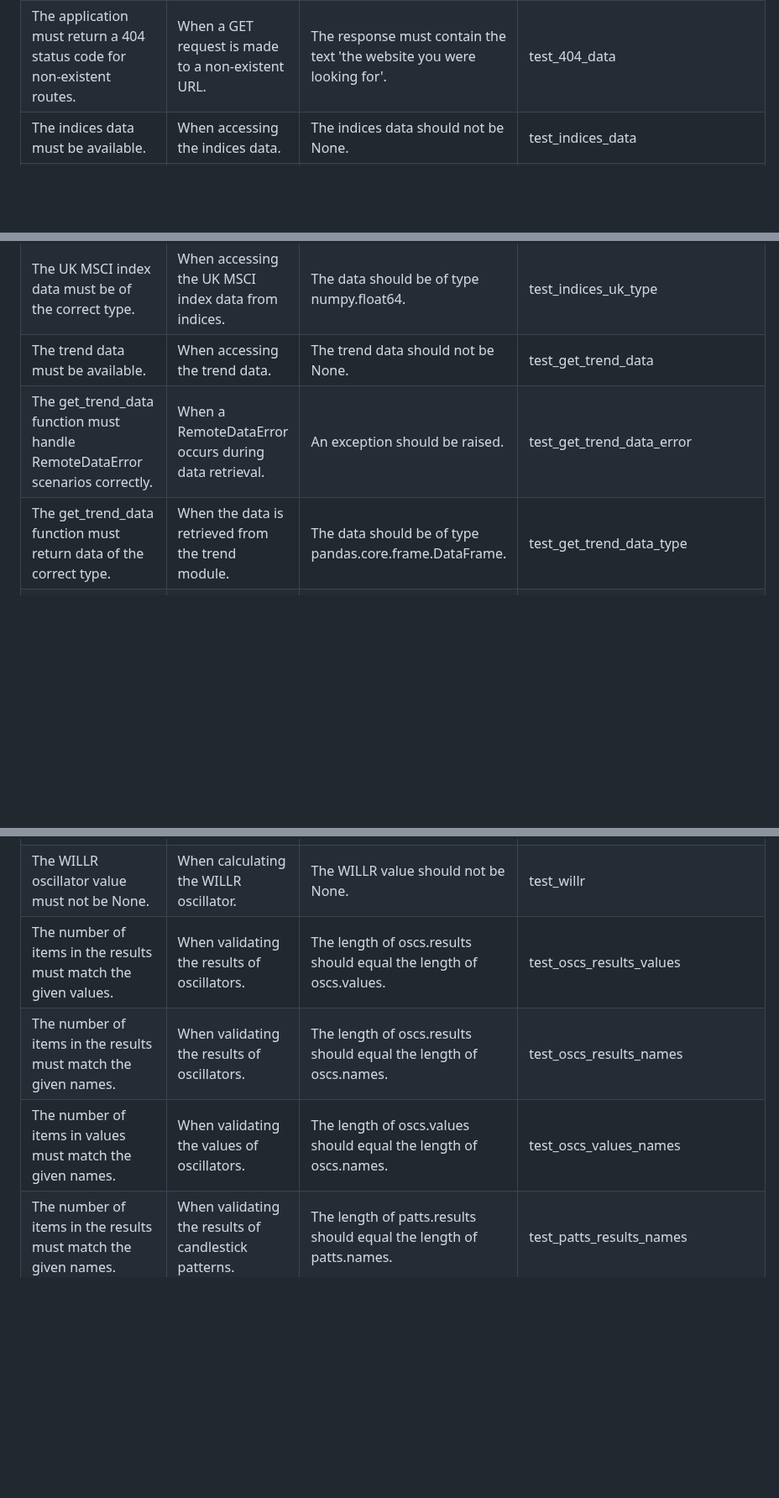
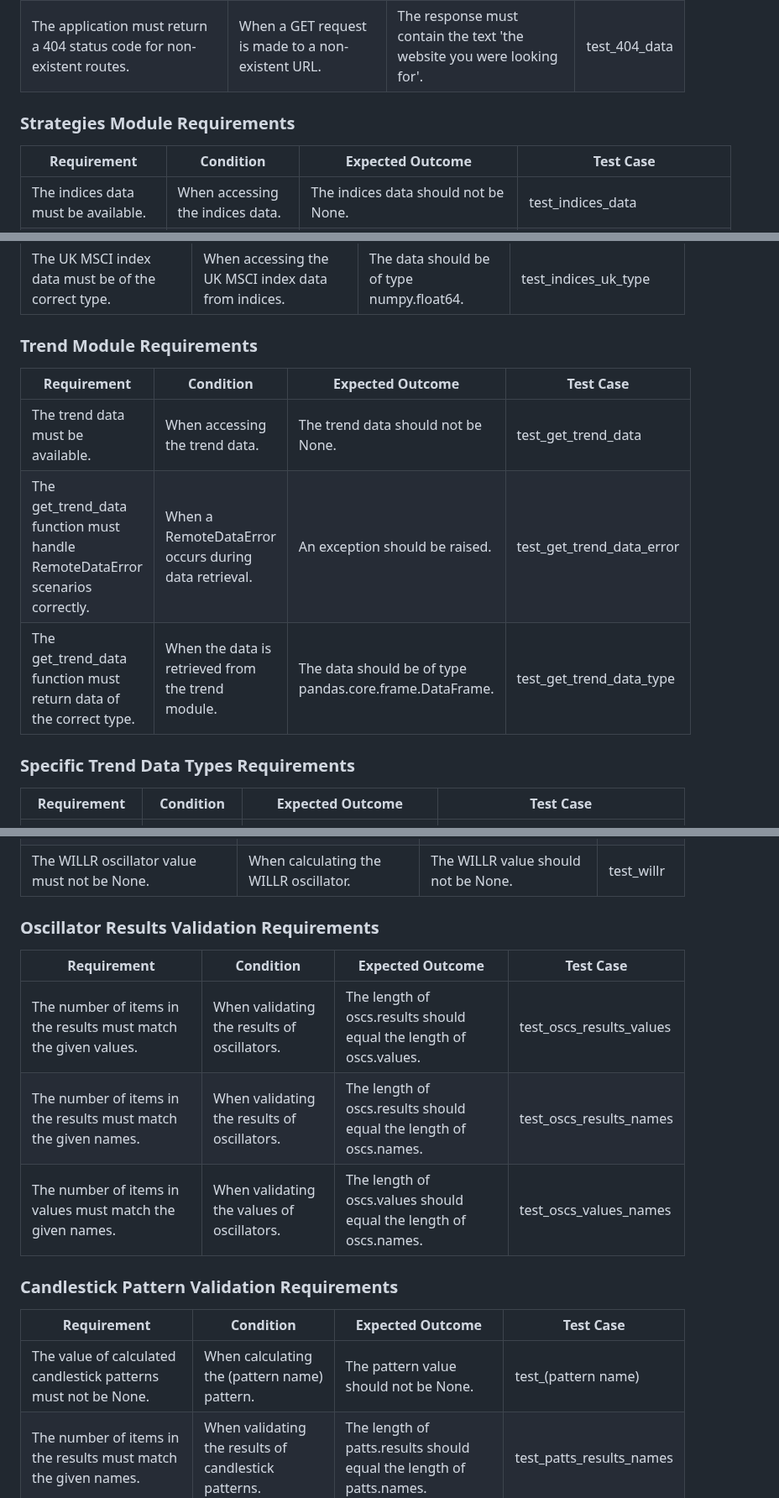
Before and after one commit to mjaroszewski1979/market_bias_v2, a Markdown page: PROJECT_REQUIREMENTS_DOCUMENT.md, 3 parts joined by grey strips. Shown at 84% size. GitHub-like rendering; blank space fills up the shorter version.

```diff
--- a/PROJECT_REQUIREMENTS_DOCUMENT.md
+++ b/PROJECT_REQUIREMENTS_DOCUMENT.md
@@ -19,5 +51,10 @@ The success view must handle POST requests correctly and display a thank you mes
 The application must return a 404 status code for non-existent routes. | When a GET request is made to a non-existent URL. | The response should have a status code of 404. | test_404
 The application must return a 404 status code for non-existent routes. | When a GET request is made to a non-existent URL. | The response must contain the text 'the website you were looking for'. | test_404_data
+
+### Strategies Module Requirements
+
+Requirement | Condition | Expected Outcome | Test Case
+----------- | --------- | ---------------- | ---------
 The indices data must be available. | When accessing the indices data. | The indices data should not be None. | test_indices_data
 The get_strategies_data function must handle RemoteDataError scenarios correctly. | When a RemoteDataError occurs during data retrieval. | An exception should be raised. | test_get_strategies_data_error
 The get_strategies_data function must return data of the correct type. | When the data is retrieved from the indices module. | The data should be of type pandas.core.frame.DataFrame. | test_indices_data_type
@@ -42,9 +84,19 @@ The Switzerland MSCI index data must be of the correct type. | When accessing th
 The Netherlands MSCI index data must be of the correct type. | When accessing the Netherlands MSCI index data from indices. | The data should be of type numpy.float64. | test_indices_nl_type
 The South Africa MSCI index data must be of the correct type. | When accessing the South Africa MSCI index data from indices. | The data should be of type numpy.float64. | test_indices_safr_type
 The UK MSCI index data must be of the correct type. | When accessing the UK MSCI index data from indices. | The data should be of type numpy.float64. | test_indices_uk_type
+
+### Trend Module Requirements
+
+Requirement | Condition | Expected Outcome | Test Case
+----------- | --------- | ---------------- | ---------
 The trend data must be available. | When accessing the trend data. | The trend data should not be None. | test_get_trend_data
 The get_trend_data function must handle RemoteDataError scenarios correctly. | When a RemoteDataError occurs during data retrieval. | An exception should be raised. | test_get_trend_data_error
 The get_trend_data function must return data of the correct type. | When the data is retrieved from the trend module. | The data should be of type pandas.core.frame.DataFrame. | test_get_trend_data_type
+
+### Specific Trend Data Types Requirements
+
+Requirement | Condition | Expected Outcome | Test Case
+----------- | --------- | ---------------- | ---------
 The high data must be of the correct type. | When accessing the high data from trend. | The data should be of type pandas.core.series.Series. | test_get_trend_data_type_high
 The low data must be of the correct type. | When accessing the low data from trend. | The data should be of type pandas.core.series.Series. | test_get_trend_data_type_low
 The open data must be of the correct type. | When accessing the open data from trend. | The data should be of type pandas.core.series.Series. | test_get_trend_data_type_open
@@ -72,9 +139,20 @@ The ROC oscillator value must not be None. | When calculating the ROC oscillator
 The RSI oscillator value must not be None. | When calculating the RSI oscillator. | The RSI value should not be None. | test_rsi
 The STOCH oscillator value must not be None. | When calculating the STOCH oscillator. | The STOCH value should not be None. | test_stoch
 The WILLR oscillator value must not be None. | When calculating the WILLR oscillator. | The WILLR value should not be None. | test_willr
+
+### Oscillator Results Validation Requirements
+
+Requirement | Condition | Expected Outcome | Test Case
+----------- | --------- | ---------------- | ---------
 The number of items in the results must match the given values. | When validating the results of oscillators. | The length of oscs.results should equal the length of oscs.values. | test_oscs_results_values
 The number of items in the results must match the given names. | When validating the results of oscillators. | The length of oscs.results should equal the length of oscs.names. | test_oscs_results_names
 The number of items in values must match the given names. | When validating the values of oscillators. | The length of oscs.values should equal the length of oscs.names. | test_oscs_values_names
+
+### Candlestick Pattern Validation Requirements
+
+Requirement | Condition | Expected Outcome | Test Case
+----------- | --------- | ---------------- | ---------
+The value of calculated candlestick patterns must not be None. | When calculating the (pattern name) pattern. | The pattern value should not be None. | test_(pattern name)
 The number of items in the results must match the given names. | When validating the results of candlestick patterns. | The length of patts.results should equal the length of patts.names. | test_patts_results_names
 
 ## Selenium Tests
```
Also changed, not shown: other parts of PROJECT_REQUIREMENTS_DOCUMENT.md (+53 -1 lines).
